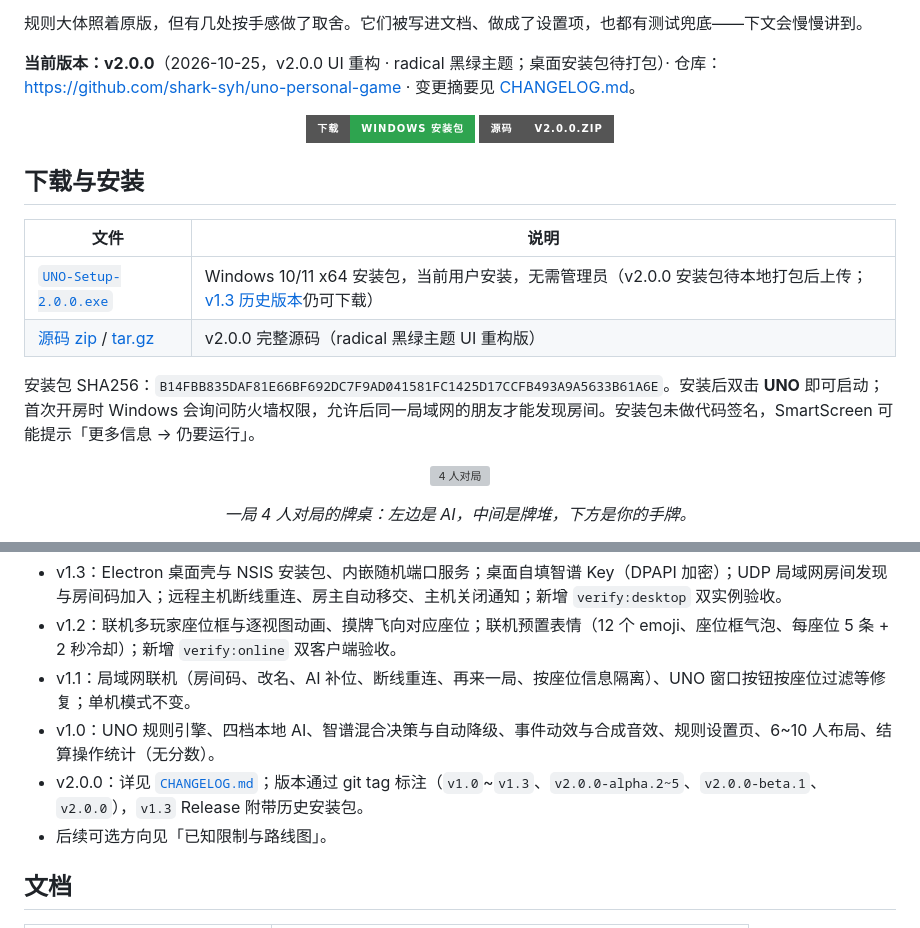
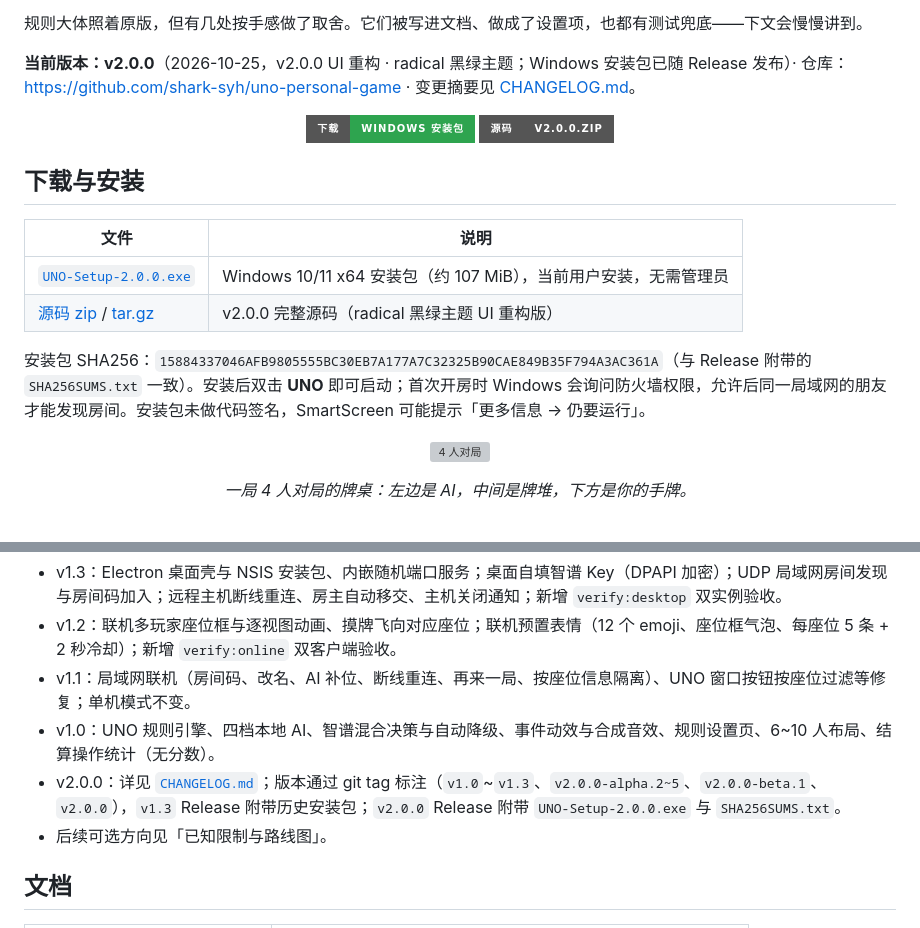
Before and after one commit to shark-syh/uno-personal-game, a Markdown page: README.md, 2 parts joined by grey strips. GitHub-like rendering; badges without logos; grey boxes are pictures that could not be loaded.

Commit message:
docs(release): v2.0.0 安装包已上传 GitHub Release，README/CHANGELOG/进度同步

```diff
--- a/README.md
+++ b/README.md
@@ -19,7 +19,7 @@
 
 规则大体照着原版，但有几处按手感做了取舍。它们被写进文档、做成了设置项，也都有测试兜底——下文会慢慢讲到。
 
-**当前版本：v2.0.0**（2026-10-25，v2.0.0 UI 重构 · radical 黑绿主题；桌面安装包待打包）· 仓库：<https://github.com/shark-syh/uno-personal-game> · 变更摘要见 [CHANGELOG.md](CHANGELOG.md)。
+**当前版本：v2.0.0**（2026-10-25，v2.0.0 UI 重构 · radical 黑绿主题；Windows 安装包已随 Release 发布）· 仓库：<https://github.com/shark-syh/uno-personal-game> · 变更摘要见 [CHANGELOG.md](CHANGELOG.md)。
 
 <p align="center">
   <a href="https://github.com/shark-syh/uno-personal-game/releases"><img src="https://img.shields.io/badge/%E4%B8%8B%E8%BD%BD-Windows%20%E5%AE%89%E8%A3%85%E5%8C%85-2ea44f?style=for-the-badge&logo=windows" alt="下载 Windows 安装包"></a>
@@ -30,10 +30,10 @@
 
 | 文件 | 说明 |
 | --- | --- |
-| [`UNO-Setup-2.0.0.exe`](https://github.com/shark-syh/uno-personal-game/releases) | Windows 10/11 x64 安装包，当前用户安装，无需管理员（v2.0.0 安装包待本地打包后上传；[v1.3 历史版本](https://github.com/shark-syh/uno-personal-game/releases/tag/v1.3)仍可下载） |
+| [`UNO-Setup-2.0.0.exe`](https://github.com/shark-syh/uno-personal-game/releases/download/v2.0.0/UNO-Setup-2.0.0.exe) | Windows 10/11 x64 安装包（约 107 MiB），当前用户安装，无需管理员 |
 | [源码 zip](https://github.com/shark-syh/uno-personal-game/archive/refs/tags/v2.0.0.zip) / [tar.gz](https://github.com/shark-syh/uno-personal-game/archive/refs/tags/v2.0.0.tar.gz) | v2.0.0 完整源码（radical 黑绿主题 UI 重构版） |
 
-安装包 SHA256：`B14FBB835DAF81E66BF692DC7F9AD041581FC1425D17CCFB493A9A5633B61A6E`。安装后双击 **UNO** 即可启动；首次开房时 Windows 会询问防火墙权限，允许后同一局域网的朋友才能发现房间。安装包未做代码签名，SmartScreen 可能提示「更多信息 → 仍要运行」。
+安装包 SHA256：`15884337046AFB9805555BC30EB7A177A7C32325B90CAE849B35F794A3AC361A`（与 Release 附带的 `SHA256SUMS.txt` 一致）。安装后双击 **UNO** 即可启动；首次开房时 Windows 会询问防火墙权限，允许后同一局域网的朋友才能发现房间。安装包未做代码签名，SmartScreen 可能提示「更多信息 → 仍要运行」。
 
 <p align="center">
   <img src="docs/images/game-4p.webp" width="900" alt="4 人对局">
@@ -318,7 +318,7 @@ uno/
 - v1.2：联机多玩家座位框与逐视图动画、摸牌飞向对应座位；联机预置表情（12 个 emoji、座位框气泡、每座位 5 条 + 2 秒冷却）；新增 `verify:online` 双客户端验收。
 - v1.1：局域网联机（房间码、改名、AI 补位、断线重连、再来一局、按座位信息隔离）、UNO 窗口按钮按座位过滤等修复；单机模式不变。
 - v1.0：UNO 规则引擎、四档本地 AI、智谱混合决策与自动降级、事件动效与合成音效、规则设置页、6~10 人布局、结算操作统计（无分数）。
-- v2.0.0：详见 [`CHANGELOG.md`](CHANGELOG.md)；版本通过 git tag 标注（`v1.0`~`v1.3`、`v2.0.0-alpha.2~5`、`v2.0.0-beta.1`、`v2.0.0`），`v1.3` Release 附带历史安装包。
+- v2.0.0：详见 [`CHANGELOG.md`](CHANGELOG.md)；版本通过 git tag 标注（`v1.0`~`v1.3`、`v2.0.0-alpha.2~5`、`v2.0.0-beta.1`、`v2.0.0`），`v1.3` Release 附带历史安装包；`v2.0.0` Release 附带 `UNO-Setup-2.0.0.exe` 与 `SHA256SUMS.txt`。
 - 后续可选方向见「已知限制与路线图」。
 
 ## 文档
```
Also changed, not shown: other parts of README.md (+1 -1 lines), CHANGELOG.md (+2 -2 lines), docs/开发进度.md (+5 -5 lines).
